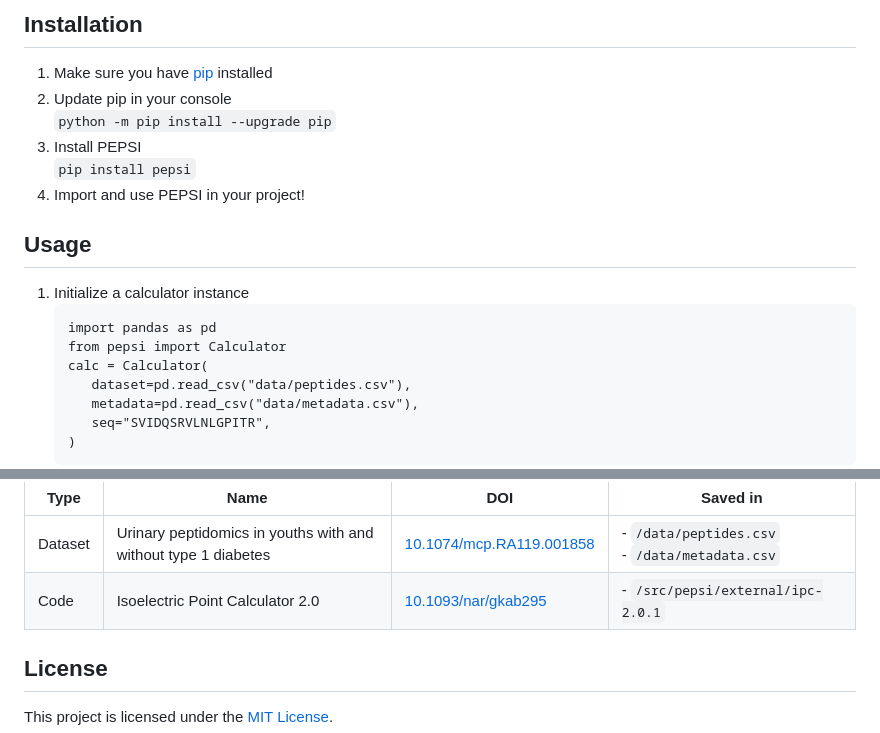
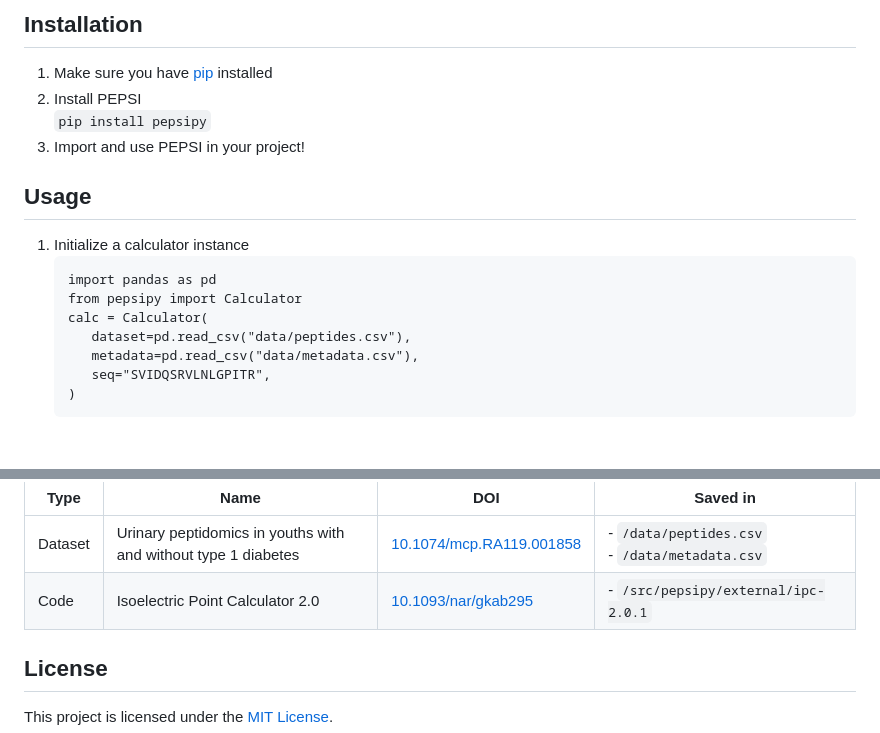
Before and after one commit to ronjakrg/pepsipy, a Markdown page: README.md, 2 parts joined by grey strips. GitHub-like rendering; blank space fills up the shorter version.

Commit message:
update readme (renamed again)

````diff
--- a/README.md
+++ b/README.md
@@ -15,17 +15,15 @@ This work was conducted as part of the project 'Veni, Vidi, Visualization: Impro
 ## Installation
 
 1. Make sure you have [pip](https://pip.pypa.io/en/stable/installation/) installed
-2. Update pip in your console <br>
-   ```python -m pip install --upgrade pip```
-3. Install PEPSI <br>
-   ```pip install pepsi```
-4. Import and use PEPSI in your project!
+2. Install PEPSI <br>
+   ```pip install pepsipy```
+3. Import and use PEPSI in your project!
 
 ## Usage
 1. Initialize a calculator instance
    ```
    import pandas as pd
-   from pepsi import Calculator
+   from pepsipy import Calculator
    calc = Calculator(
       dataset=pd.read_csv("data/peptides.csv"),
       metadata=pd.read_csv("data/metadata.csv"),
@@ -85,7 +83,7 @@ This work was conducted as part of the project 'Veni, Vidi, Visualization: Impro
 | Type    | Name                                                           | DOI                                                                  | Saved in                                     |
 |---------|----------------------------------------------------------------|----------------------------------------------------------------------|----------------------------------------------|
 | Dataset | Urinary peptidomics in youths with and without type 1 diabetes | [10.1074/mcp.RA119.001858](https://doi.org/10.1074/mcp.RA119.001858) | - `/data/peptides.csv`<br>- `/data/metadata.csv` |
-| Code    | Isoelectric Point Calculator 2.0                               | [10.1093/nar/gkab295](https://doi.org/10.1093/nar/gkab295)           | - `/src/pepsi/external/ipc-2.0.1`               |
+| Code    | Isoelectric Point Calculator 2.0                               | [10.1093/nar/gkab295](https://doi.org/10.1093/nar/gkab295)           | - `/src/pepsipy/external/ipc-2.0.1`               |
 
 ## License
 This project is licensed under the [MIT License](./LICENSE).
````
Also changed, not shown: other parts of README.md (+2 -2 lines).
